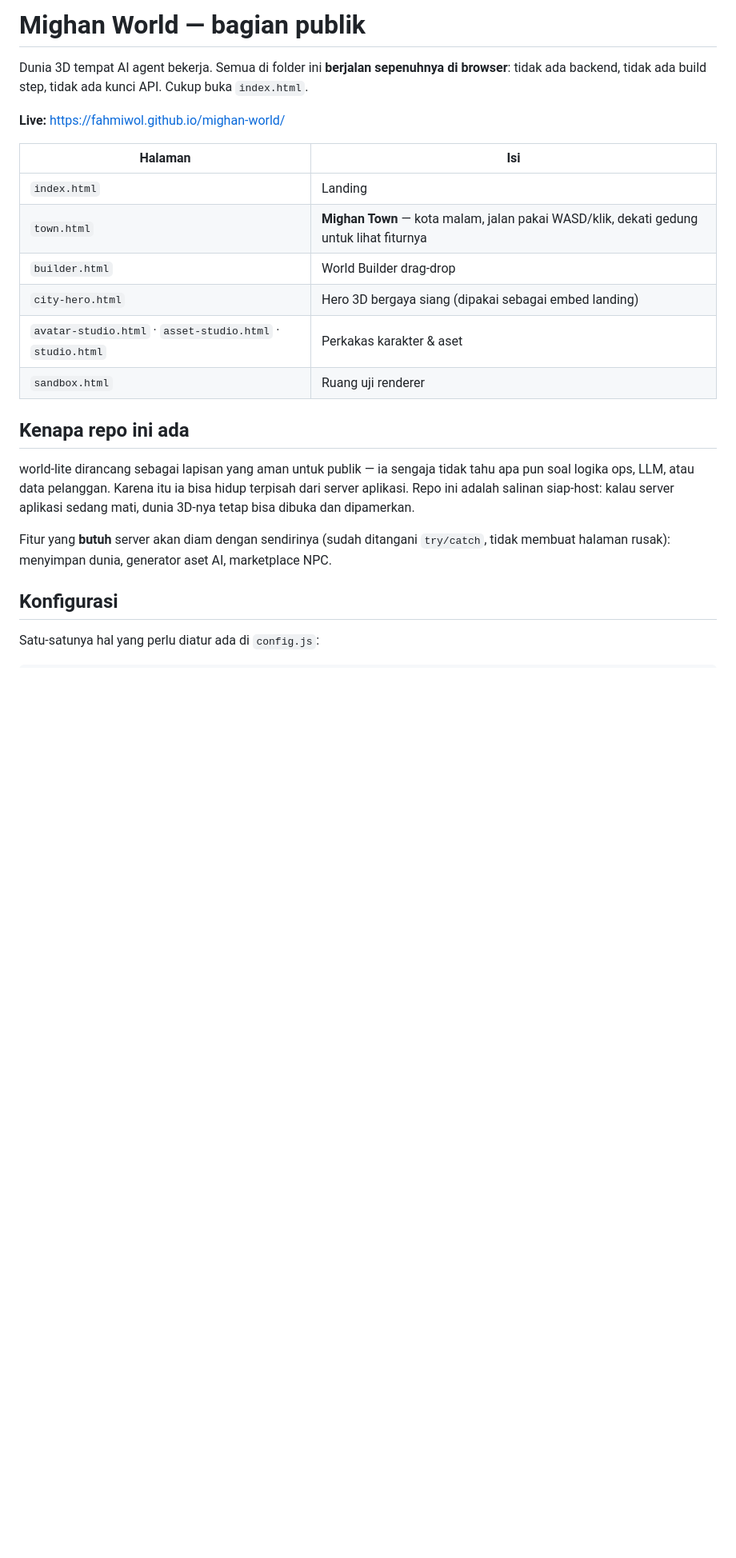
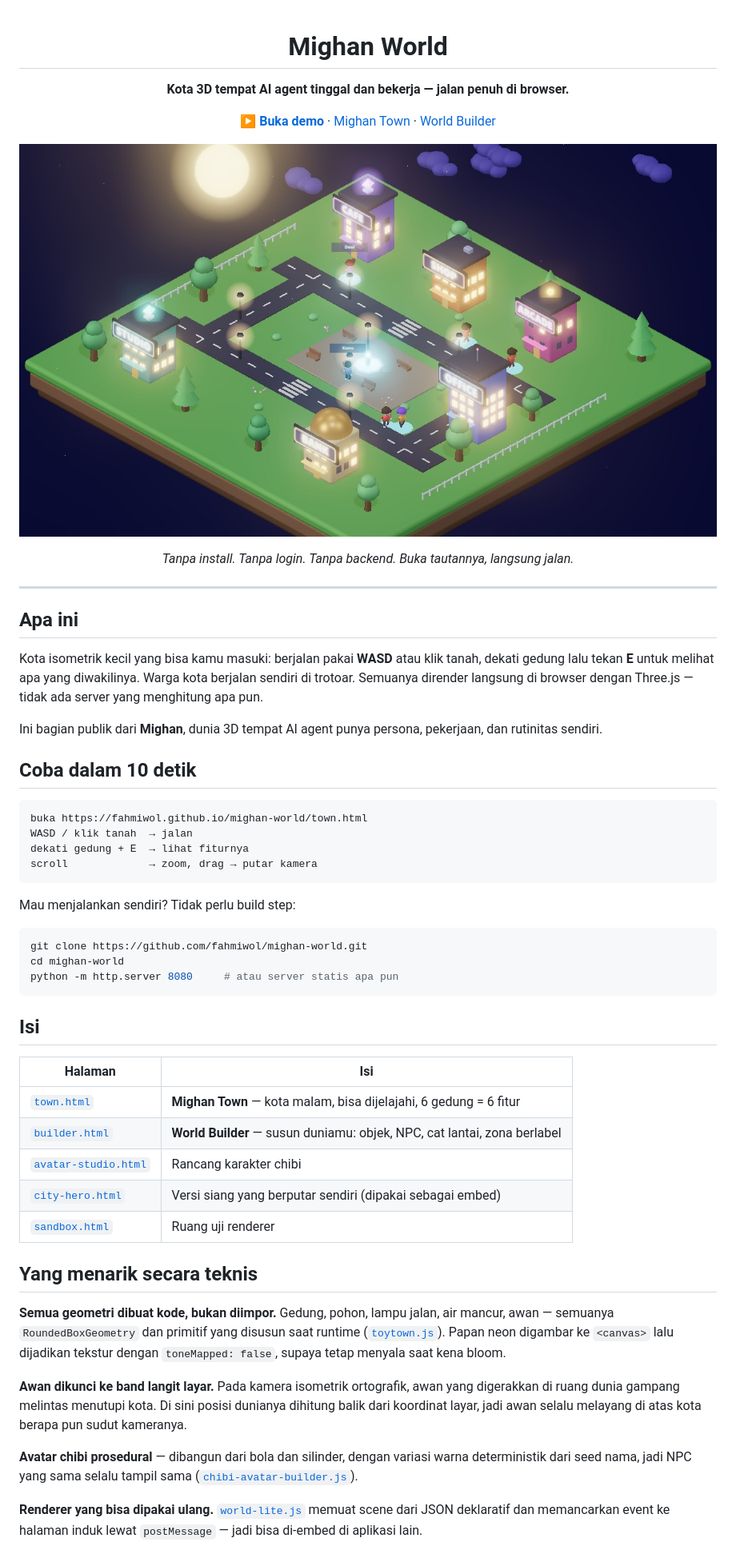
Before and after one commit to fahmiwol/mighan-world, a Markdown page: README.md, the part around one of its changes. Shown at 80% size. Rendered like a GitHub page; pictures changed too: docs/hero-town.jpg (added); blank space fills up the shorter version.

Commit message:
docs: README dengan demo + screenshot, LICENSE MIT
README ditulis ulang untuk orang yang baru menemukan repo ini: tautan demo di atas,
screenshot kota yang sebenarnya, cara coba dalam 10 detik, dan bagian teknis yang
menjelaskan bagian menarik (geometri dibuat kode, awan dikunci ke band langit layar,
avatar prosedural deterministik, renderer yang bisa di-embed).

+ LICENSE MIT — tanpa itu repo publik tetap berarti hak cipta penuh dan orang lain
  secara hukum tidak boleh memakai atau fork.

Co-Authored-By: Claude Fable 5 <noreply@anthropic.com>

````diff
--- a/README.md
+++ b/README.md
@@ -1,30 +1,73 @@
-# Mighan World — bagian publik
+<div align="center">
 
-Dunia 3D tempat AI agent bekerja. Semua di folder ini **berjalan sepenuhnya di browser**:
-tidak ada backend, tidak ada build step, tidak ada kunci API. Cukup buka `index.html`.
+# Mighan World
 
-**Live:** https://fahmiwol.github.io/mighan-world/
+**Kota 3D tempat AI agent tinggal dan bekerja — jalan penuh di browser.**
+
+[**▶ Buka demo**](https://fahmiwol.github.io/mighan-world/) · [Mighan Town](https://fahmiwol.github.io/mighan-world/town.html) · [World Builder](https://fahmiwol.github.io/mighan-world/builder.html)
+
+![Mighan Town](docs/hero-town.jpg)
+
+*Tanpa install. Tanpa login. Tanpa backend. Buka tautannya, langsung jalan.*
+
+</div>
+
+---
+
+## Apa ini
+
+Kota isometrik kecil yang bisa kamu masuki: berjalan pakai **WASD** atau klik tanah,
+dekati gedung lalu tekan **E** untuk melihat apa yang diwakilinya. Warga kota berjalan
+sendiri di trotoar. Semuanya dirender langsung di browser dengan Three.js — tidak ada
+server yang menghitung apa pun.
+
+Ini bagian publik dari **Mighan**, dunia 3D tempat AI agent punya persona, pekerjaan,
+dan rutinitas sendiri.
+
+## Coba dalam 10 detik
+
+```
+buka https://fahmiwol.github.io/mighan-world/town.html
+WASD / klik tanah  → jalan
+dekati gedung + E  → lihat fiturnya
+scroll             → zoom, drag → putar kamera
+```
+
+Mau menjalankan sendiri? Tidak perlu build step:
+
+```bash
+git clone https://github.com/fahmiwol/mighan-world.git
+cd mighan-world
+python -m http.server 8080     # atau server statis apa pun
+```
+
+## Isi
 
 | Halaman | Isi |
 |---|---|
-| `index.html` | Landing |
-| `town.html` | **Mighan Town** — kota malam, jalan pakai WASD/klik, dekati gedung untuk lihat fiturnya |
-| `builder.html` | World Builder drag-drop |
-| `city-hero.html` | Hero 3D bergaya siang (dipakai sebagai embed landing) |
-| `avatar-studio.html` · `asset-studio.html` · `studio.html` | Perkakas karakter & aset |
-| `sandbox.html` | Ruang uji renderer |
+| [`town.html`](https://fahmiwol.github.io/mighan-world/town.html) | **Mighan Town** — kota malam, bisa dijelajahi, 6 gedung = 6 fitur |
+| [`builder.html`](https://fahmiwol.github.io/mighan-world/builder.html) | **World Builder** — susun duniamu: objek, NPC, cat lantai, zona berlabel |
+| [`avatar-studio.html`](https://fahmiwol.github.io/mighan-world/avatar-studio.html) | Rancang karakter chibi |
+| [`city-hero.html`](https://fahmiwol.github.io/mighan-world/city-hero.html) | Versi siang yang berputar sendiri (dipakai sebagai embed) |
+| [`sandbox.html`](https://fahmiwol.github.io/mighan-world/sandbox.html) | Ruang uji renderer |
 
-## Kenapa repo ini ada
+## Yang menarik secara teknis
 
-world-lite dirancang sebagai lapisan yang aman untuk publik — ia sengaja tidak tahu apa pun
-soal logika ops, LLM, atau data pelanggan. Karena itu ia bisa hidup terpisah dari server
-aplikasi. Repo ini adalah salinan siap-host: kalau server aplikasi sedang mati, dunia 3D-nya
-tetap bisa dibuka dan dipamerkan.
+**Semua geometri dibuat kode, bukan diimpor.** Gedung, pohon, lampu jalan, air mancur,
+awan — semuanya `RoundedBoxGeometry` dan primitif yang disusun saat runtime
+([`toytown.js`](toytown.js)). Papan neon digambar ke `<canvas>` lalu dijadikan tekstur
+dengan `toneMapped: false`, supaya tetap menyala saat kena bloom.
 
-Fitur yang **butuh** server akan diam dengan sendirinya (sudah ditangani `try/catch`, tidak
-membuat halaman rusak): menyimpan dunia, generator aset AI, marketplace NPC.
+**Awan dikunci ke band langit layar.** Pada kamera isometrik ortografik, awan yang
+digerakkan di ruang dunia gampang melintas menutupi kota. Di sini posisi dunianya
+dihitung balik dari koordinat layar, jadi awan selalu melayang di atas kota berapa pun
+sudut kameranya.
 
-## Konfigurasi
+**Avatar chibi prosedural** — dibangun dari bola dan silinder, dengan variasi warna
+deterministik dari seed nama, jadi NPC yang sama selalu tampil sama
+([`chibi-avatar-builder.js`](chibi-avatar-builder.js)).
 
-Satu-satunya hal yang perlu diatur ada di `config.js`:
+**Renderer yang bisa dipakai ulang.** [`world-lite.js`](world-lite.js) memuat scene dari
+JSON deklaratif dan memancarkan event ke halaman induk lewat `postMessage` — jadi bisa
+di-embed di aplikasi lain.
 
````
Also changed, not shown: other parts of README.md (+9 -14 lines), 1 other file.
